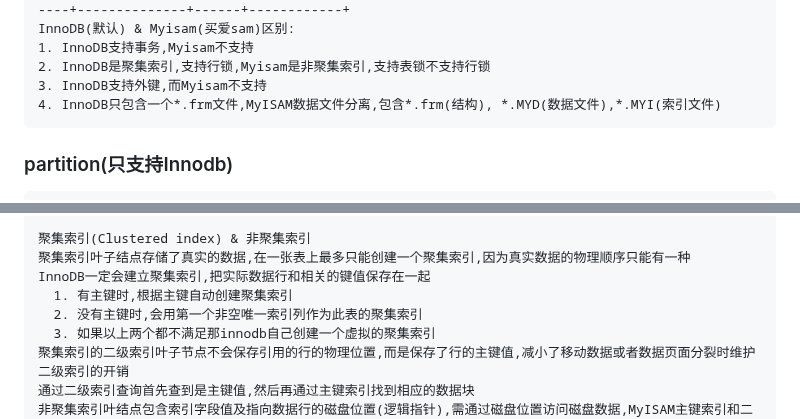
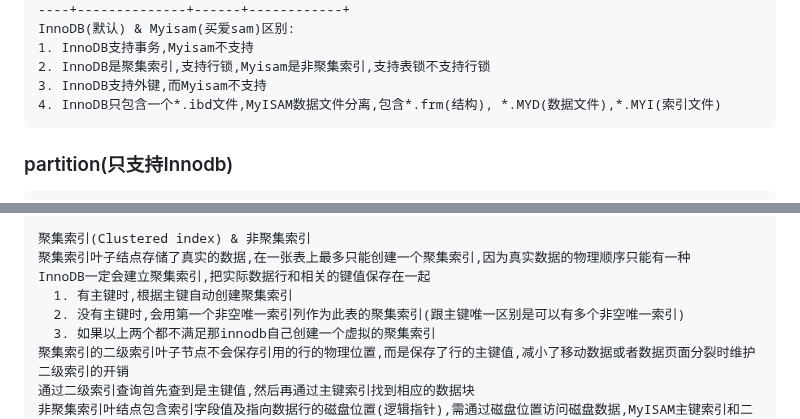
Before and after one commit to forthcoming/essay, a Markdown page: db/mysql.md, 2 parts joined by grey strips. Drawn GitHub-style.

````diff
--- a/db/mysql.md
+++ b/db/mysql.md
@@ -280,7 +280,7 @@ InnoDB(默认) & Myisam(买爱sam)区别:
 1. InnoDB支持事务,Myisam不支持
 2. InnoDB是聚集索引,支持行锁,Myisam是非聚集索引,支持表锁不支持行锁
 3. InnoDB支持外键,而Myisam不支持
-4. InnoDB只包含一个*.frm文件,MyISAM数据文件分离,包含*.frm(结构), *.MYD(数据文件),*.MYI(索引文件)
+4. InnoDB只包含一个*.ibd文件,MyISAM数据文件分离,包含*.frm(结构), *.MYD(数据文件),*.MYI(索引文件)
 ```
 
 ### partition(只支持Innodb)
@@ -606,7 +606,7 @@ FULLTEXT索引: 倒排索引,存储单词列表,对于每个单词存储该单
 聚集索引叶子结点存储了真实的数据,在一张表上最多只能创建一个聚集索引,因为真实数据的物理顺序只能有一种
 InnoDB一定会建立聚集索引,把实际数据行和相关的键值保存在一起
   1. 有主键时,根据主键自动创建聚集索引
-  2. 没有主键时,会用第一个非空唯一索引列作为此表的聚集索引
+  2. 没有主键时,会用第一个非空唯一索引列作为此表的聚集索引(跟主键唯一区别是可以有多个非空唯一索引)
   3. 如果以上两个都不满足那innodb自己创建一个虚拟的聚集索引
 聚集索引的二级索引叶子节点不会保存引用的行的物理位置,而是保存了行的主键值,减小了移动数据或者数据页面分裂时维护二级索引的开销
 通过二级索引查询首先查到是主键值,然后再通过主键索引找到相应的数据块
````
